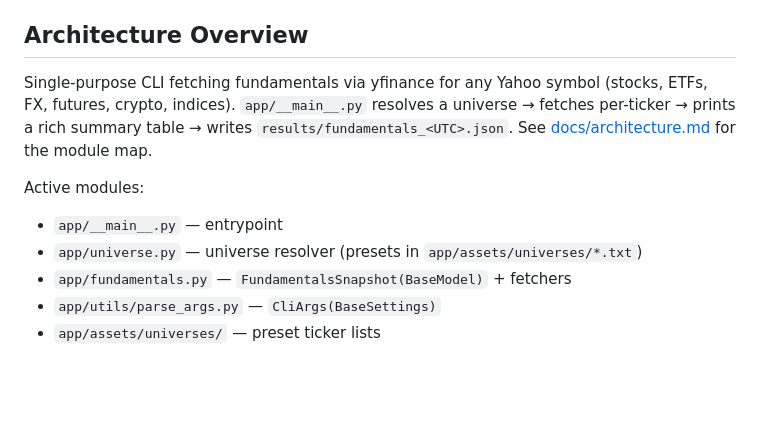
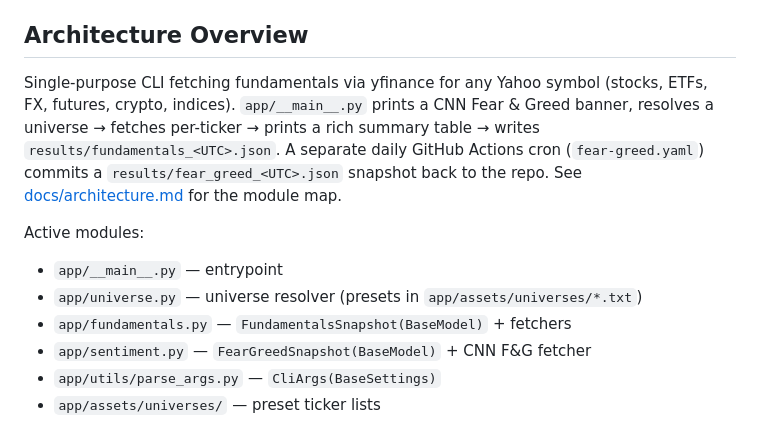
Before and after one commit to qte77/scrape-stock-kpi, a Markdown page: AGENTS.md, the part around the change. GitHub-like rendering; blank space fills up the shorter version.

```diff
--- a/AGENTS.md
+++ b/AGENTS.md
@@ -19,9 +19,11 @@ module map and data flow, see [docs/architecture.md](docs/architecture.md).
 ## Architecture Overview
 
 Single-purpose CLI fetching fundamentals via yfinance for any Yahoo symbol
-(stocks, ETFs, FX, futures, crypto, indices). `app/__main__.py` resolves a
-universe → fetches per-ticker → prints a rich summary table → writes
-`results/fundamentals_<UTC>.json`. See
+(stocks, ETFs, FX, futures, crypto, indices). `app/__main__.py` prints a
+CNN Fear & Greed banner, resolves a universe → fetches per-ticker → prints
+a rich summary table → writes `results/fundamentals_<UTC>.json`. A
+separate daily GitHub Actions cron (`fear-greed.yaml`) commits a
+`results/fear_greed_<UTC>.json` snapshot back to the repo. See
 [docs/architecture.md](docs/architecture.md) for the module map.
 
 Active modules:
@@ -29,6 +31,7 @@ Active modules:
 - `app/__main__.py` — entrypoint
 - `app/universe.py` — universe resolver (presets in `app/assets/universes/*.txt`)
 - `app/fundamentals.py` — `FundamentalsSnapshot(BaseModel)` + fetchers
+- `app/sentiment.py` — `FearGreedSnapshot(BaseModel)` + CNN F&G fetcher
 - `app/utils/parse_args.py` — `CliArgs(BaseSettings)`
 - `app/assets/universes/` — preset ticker lists
 
```
Also changed, not shown: CHANGELOG.md (+14 -1 lines), docs/architecture.md (+10 -5 lines).
